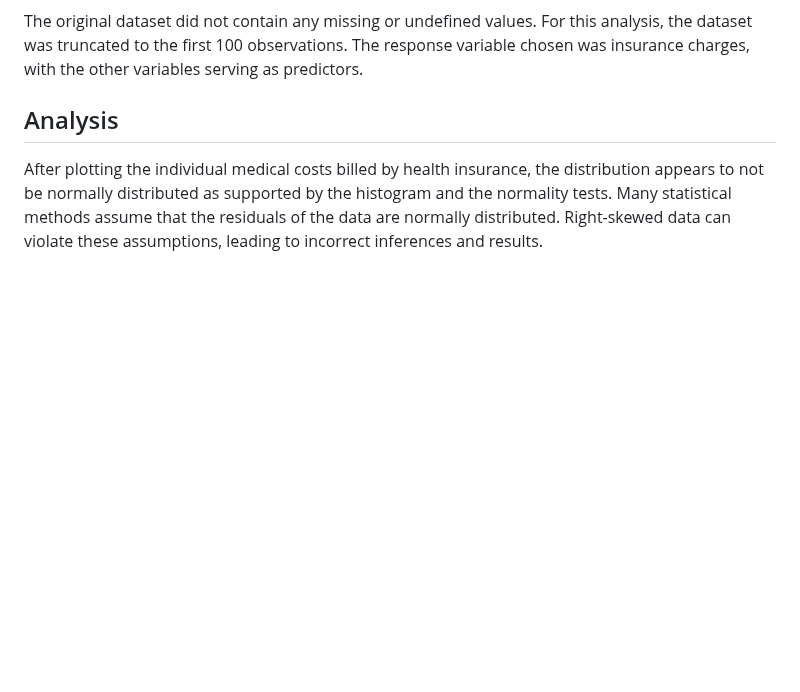
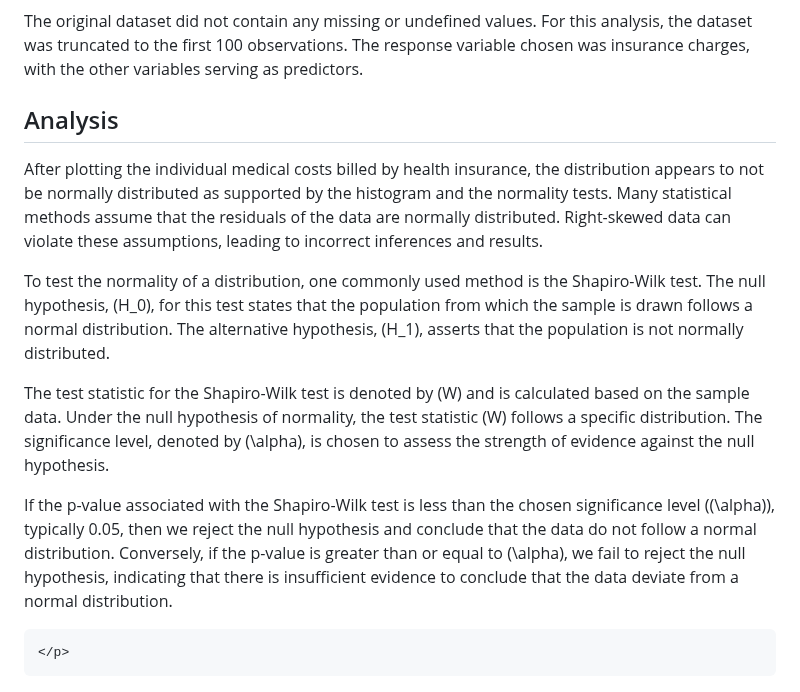
Before and after one commit to n8tmps/insurance-premium, a Markdown page: README.md, the part around the change. GitHub-like rendering; blank space fills up the shorter version.

```diff
--- a/README.md
+++ b/README.md
@@ -38,6 +38,13 @@ The original dataset did not contain any missing or undefined values. For this a
 	<h2>Analysis</h2>
 	<p>
 		After plotting the individual medical costs billed by health insurance, the distribution appears to not be normally distributed as supported by the histogram and the normality tests. Many statistical methods assume that the residuals of the data are normally distributed. Right-skewed data can violate these assumptions, leading to incorrect inferences and results.
+
+To test the normality of a distribution, one commonly used method is the Shapiro-Wilk test. The null hypothesis, \(H_0\), for this test states that the population from which the sample is drawn follows a normal distribution. The alternative hypothesis, \(H_1\), asserts that the population is not normally distributed.
+
+The test statistic for the Shapiro-Wilk test is denoted by \(W\) and is calculated based on the sample data. Under the null hypothesis of normality, the test statistic \(W\) follows a specific distribution. The significance level, denoted by \(\alpha\), is chosen to assess the strength of evidence against the null hypothesis.
+
+If the p-value associated with the Shapiro-Wilk test is less than the chosen significance level (\(\alpha\)), typically 0.05, then we reject the null hypothesis and conclude that the data do not follow a normal distribution. Conversely, if the p-value is greater than or equal to \(\alpha\), we fail to reject the null hypothesis, indicating that there is insufficient evidence to conclude that the data deviate from a normal distribution.
+
 	</p>
 <img src="charges.jpg" />
 
```
